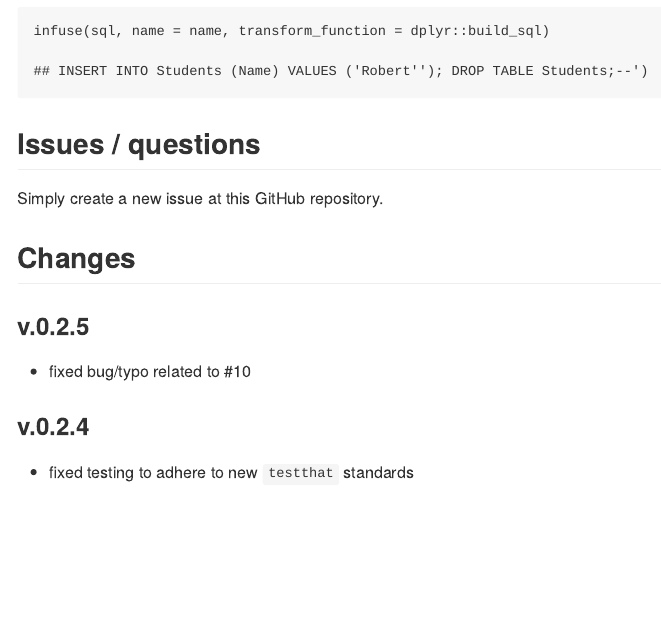
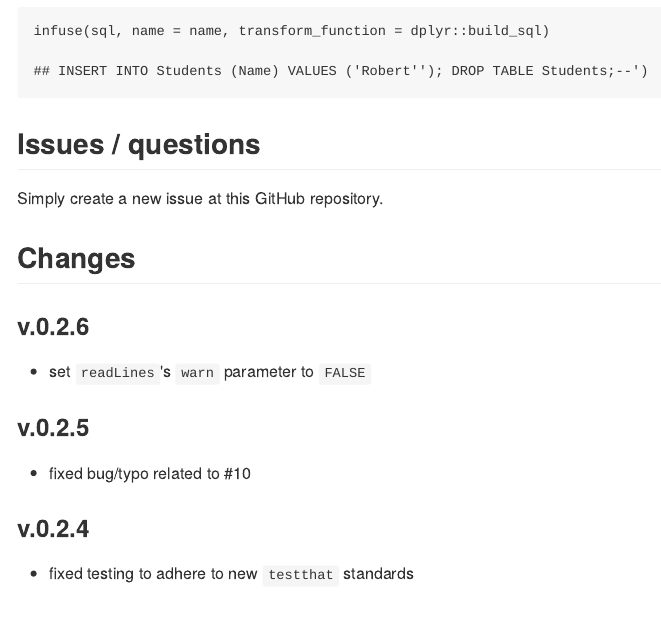
Before and after one commit to bart6114/infuser, an R Markdown document (README.Rmd): the page in a window 1100 px wide, from 3750 px down. The pictures show the output file README.md that the author committed with the source, drawn offline in the style of GitHub; badge pictures from the web are left out.

Commit message:
closes #11

```diff
--- a/README.Rmd
+++ b/README.Rmd
@@ -161,6 +161,9 @@ Simply create a new issue at this GitHub repository.
 
 ## Changes
 
+### v.0.2.6
+- set `readLines`'s `warn` parameter to `FALSE`
+
 ### v.0.2.5
 - fixed bug/typo related to #10
 
```
Also changed, not shown: R/helpers.R (+1 -1 lines), README.md, 7 other files.
